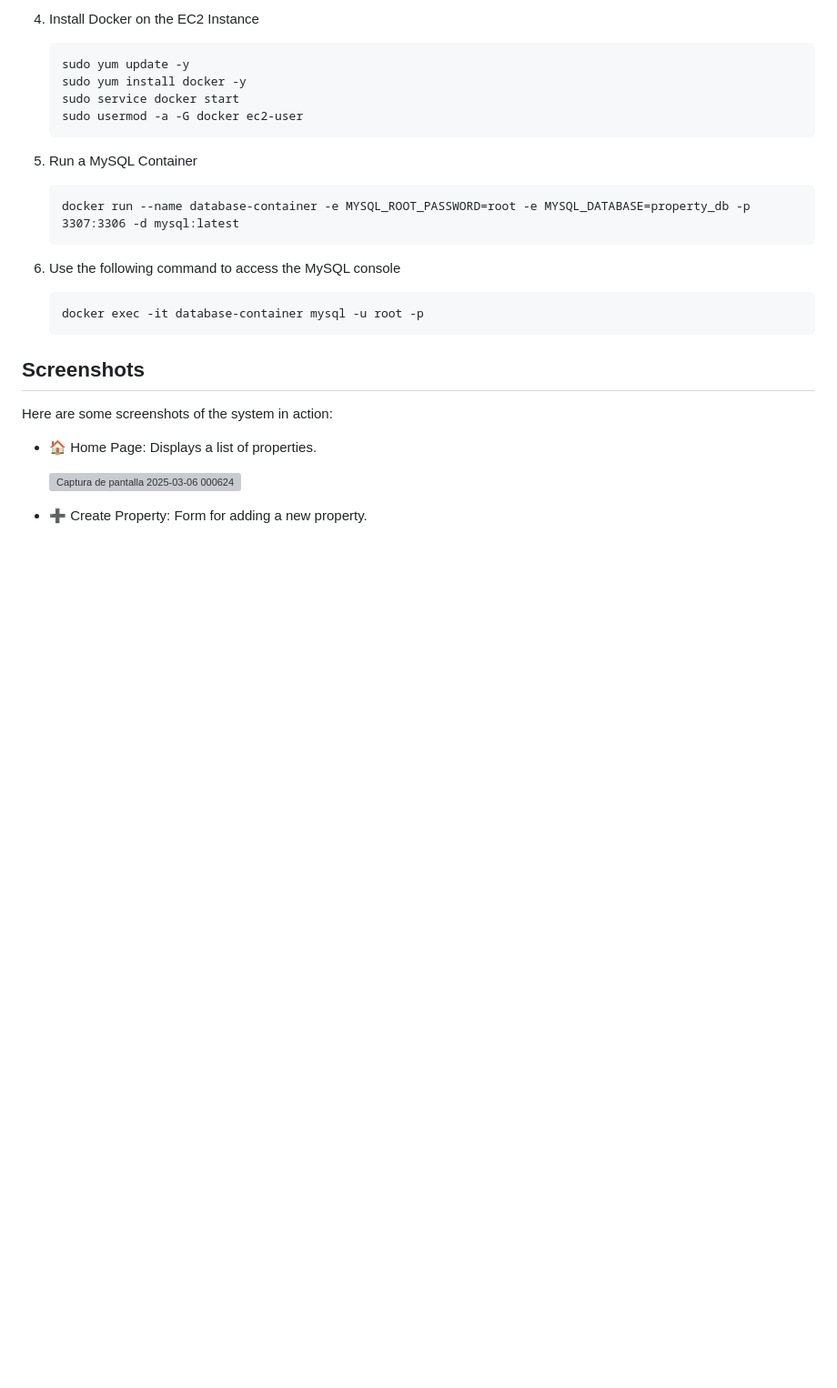
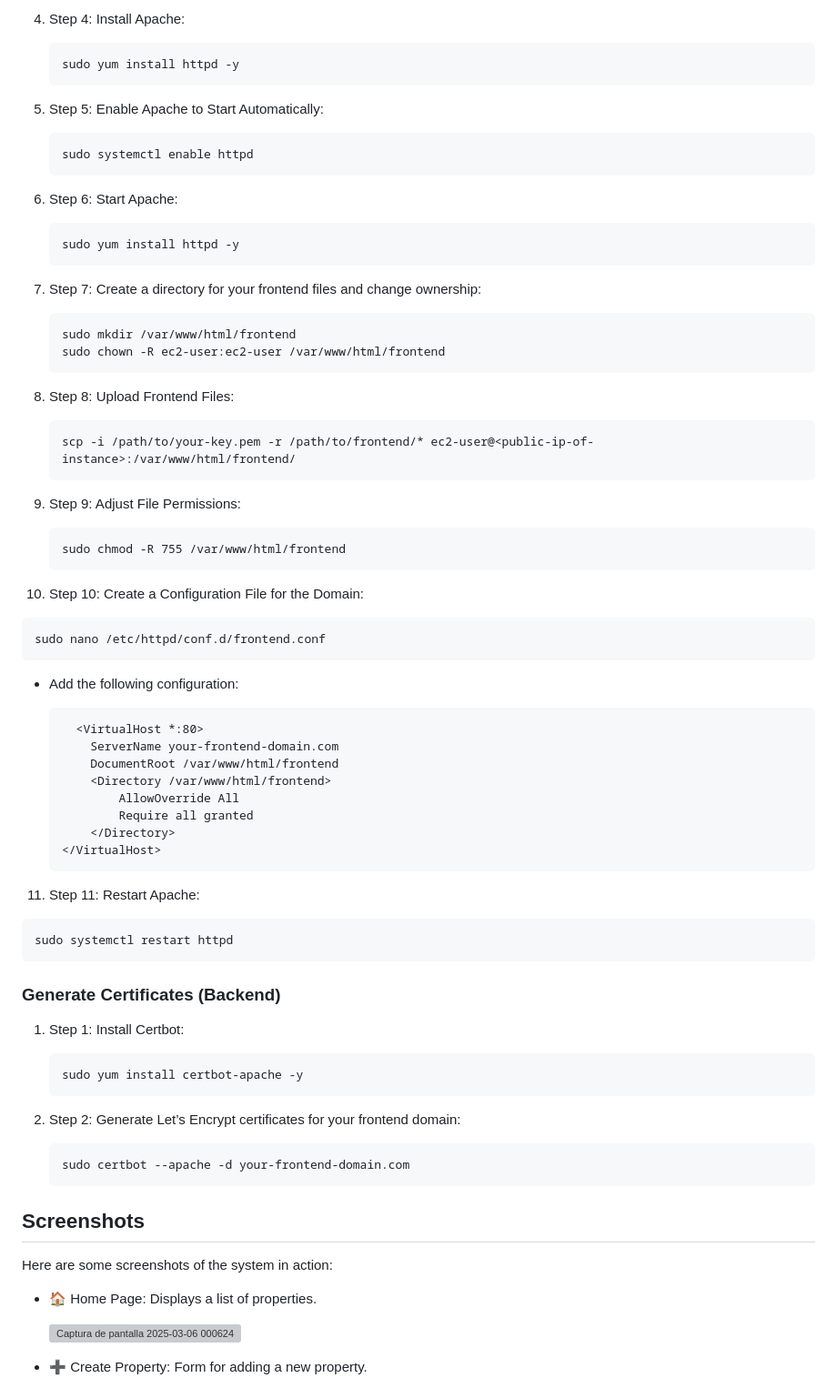
Before and after one commit to Nat15005/Nat15005-AREP-SECURE-APP-DESIGN, a Markdown page: README.md, the part around one of its changes. Shown at 91% size. Rendered like a GitHub page; blank space fills up the shorter version; grey boxes are pictures that could not be loaded.

````diff
--- a/README.md
+++ b/README.md
@@ -329,19 +319,68 @@ src
    ```
-4. Install Docker on the EC2 Instance
+4. Step 4: Install Apache:
+   ```
+   sudo yum install httpd -y
+   ```
+
+5. Step 5: Enable Apache to Start Automatically:
+   ```
+   sudo systemctl enable httpd
+   ```
+
+6. Step 6: Start Apache:
+   ```
+   sudo yum install httpd -y
+   ```
+
+7. Step 7: Create a directory for your frontend files and change ownership:
+   ```
+   sudo mkdir /var/www/html/frontend
+   sudo chown -R ec2-user:ec2-user /var/www/html/frontend
+   ```
+8. Step 8: Upload Frontend Files:
+   ```
+   scp -i /path/to/your-key.pem -r /path/to/frontend/* ec2-user@<public-ip-of-instance>:/var/www/html/frontend/
+   ```
+
+9. Step 9: Adjust File Permissions:
+   ```
+   sudo chmod -R 755 /var/www/html/frontend
+   ```
+
+10. Step 10: Create a Configuration File for the Domain:
+   ```
+   sudo nano /etc/httpd/conf.d/frontend.conf
+   ```
+
+   - Add the following configuration:
+
       ```
-      sudo yum update -y
-      sudo yum install docker -y
-      sudo service docker start
-      sudo usermod -a -G docker ec2-user
+        <VirtualHost *:80>
+          ServerName your-frontend-domain.com
+          DocumentRoot /var/www/html/frontend
+          <Directory /var/www/html/frontend>
+              AllowOverride All
+              Require all granted
+          </Directory>
+      </VirtualHost>
       ```
-5. Run a MySQL Container
+11. Step 11: Restart Apache:
    ```
-   docker run --name database-container -e MYSQL_ROOT_PASSWORD=root -e MYSQL_DATABASE=property_db -p 3307:3306 -d mysql:latest
+   sudo systemctl restart httpd
    ```
-6. Use the following command to access the MySQL console
+
+### Generate Certificates (Backend)
+
+1. Step 1: Install Certbot:
    ```
-   docker exec -it database-container mysql -u root -p
+   sudo yum install certbot-apache -y
    ```
+
+2. Step 2: Generate Let’s Encrypt certificates for your frontend domain:
+   ```
+   sudo certbot --apache -d your-frontend-domain.com
+   ```
+
 ## Screenshots
 
 Here are some screenshots of the system in action:
````
Also changed, not shown: other parts of README.md (+55 -65 lines).
